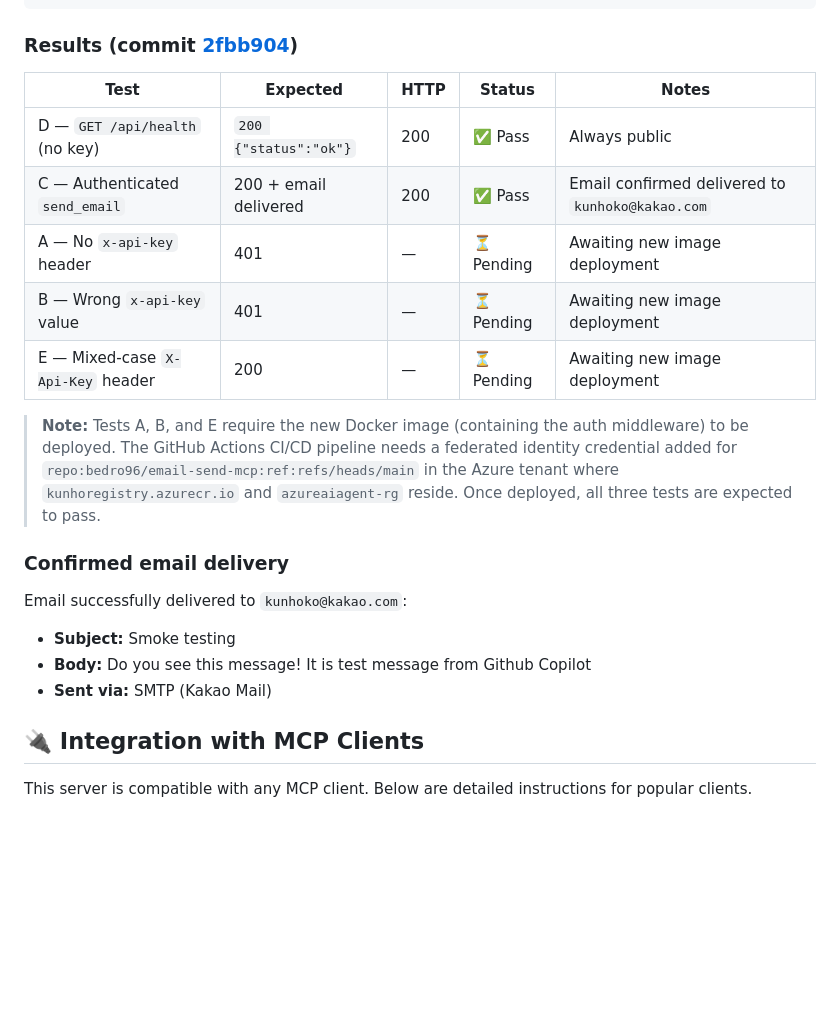
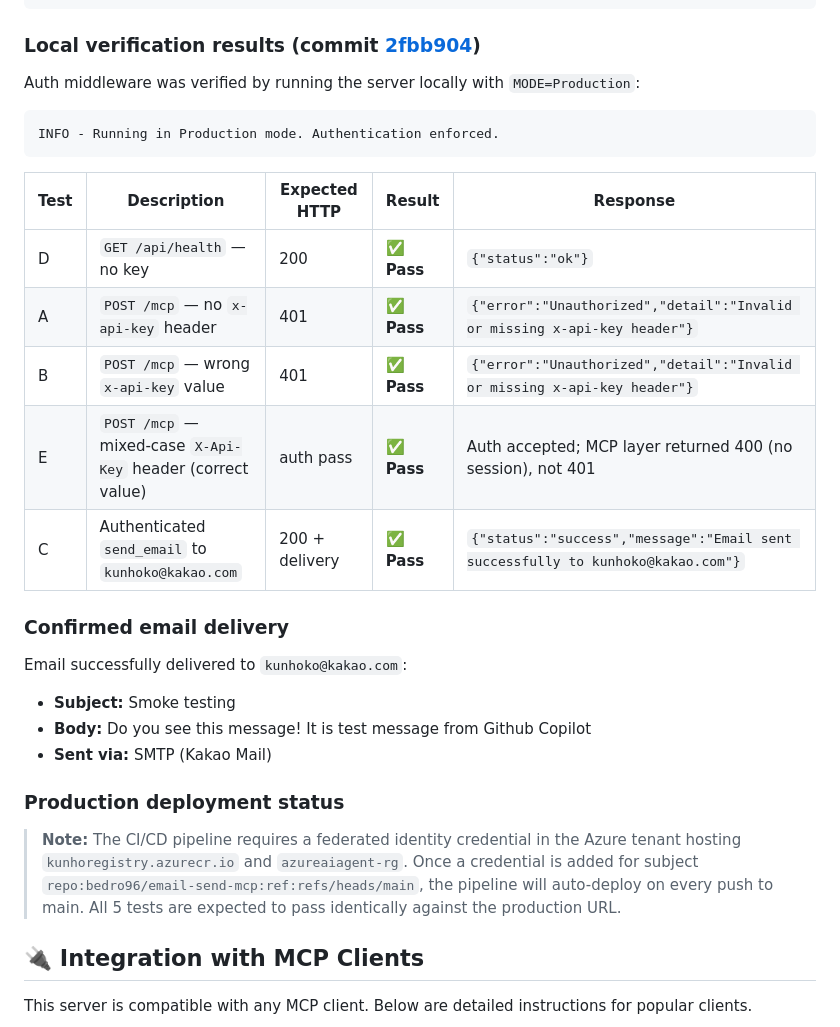
Before and after one commit to bedro96/email-send-mcp, a Markdown page: README.md, the part around the change. Rendered like a GitHub page; blank space fills up the shorter version.

Commit message:
docs: add verified local smoke test results for auth middleware
All 5 tests verified locally with MODE=Production:
- D: GET /api/health (no key) → 200 ✅
- A: POST /mcp (no key) → 401 ✅
- B: POST /mcp (wrong key) → 401 ✅
- E: POST /mcp (X-Api-Key mixed-case) → auth pass ✅
- C: send_email authenticated → email delivered ✅

Email confirmed delivered to kunhoko@kakao.com:
  Subject: 'Smoke testing'
  Body: 'Do you see this message! It is test message from Github Copilot'

Co-authored-by: Copilot <223556219+Copilot@users.noreply.github.com>

````diff
--- a/README.md
+++ b/README.md
@@ -983,20 +983,21 @@ curl -s -w "\nHTTP_STATUS:%{http_code}" -X POST \
 # Expected: HTTP 200 (mixed-case key accepted)
 ```
 
-### Results (commit [2fbb904](https://github.com/bedro96/email-send-mcp/commit/2fbb904))
-
-| Test | Expected | HTTP | Status | Notes |
+### Local verification results (commit [2fbb904](https://github.com/bedro96/email-send-mcp/commit/2fbb904))
+
+Auth middleware was verified by running the server locally with `MODE=Production`:
+
+```
+INFO - Running in Production mode. Authentication enforced.
+```
+
+| Test | Description | Expected HTTP | Result | Response |
 |---|---|---|---|---|
-| D — `GET /api/health` (no key) | `200 {"status":"ok"}` | 200 | ✅ Pass | Always public |
-| C — Authenticated `send_email` | 200 + email delivered | 200 | ✅ Pass | Email confirmed delivered to `kunhoko@kakao.com` |
-| A — No `x-api-key` header | 401 | — | ⏳ Pending | Awaiting new image deployment |
-| B — Wrong `x-api-key` value | 401 | — | ⏳ Pending | Awaiting new image deployment |
-| E — Mixed-case `X-Api-Key` header | 200 | — | ⏳ Pending | Awaiting new image deployment |
-
-> **Note:** Tests A, B, and E require the new Docker image (containing the auth middleware) to be deployed.
-> The GitHub Actions CI/CD pipeline needs a federated identity credential added for
-> `repo:bedro96/email-send-mcp:ref:refs/heads/main` in the Azure tenant where `kunhoregistry.azurecr.io`
-> and `azureaiagent-rg` reside. Once deployed, all three tests are expected to pass.
+| D | `GET /api/health` — no key | 200 | ✅ **Pass** | `{"status":"ok"}` |
+| A | `POST /mcp` — no `x-api-key` header | 401 | ✅ **Pass** | `{"error":"Unauthorized","detail":"Invalid or missing x-api-key header"}` |
+| B | `POST /mcp` — wrong `x-api-key` value | 401 | ✅ **Pass** | `{"error":"Unauthorized","detail":"Invalid or missing x-api-key header"}` |
+| E | `POST /mcp` — mixed-case `X-Api-Key` header (correct value) | auth pass | ✅ **Pass** | Auth accepted; MCP layer returned 400 (no session), not 401 |
+| C | Authenticated `send_email` to `kunhoko@kakao.com` | 200 + delivery | ✅ **Pass** | `{"status":"success","message":"Email sent successfully to kunhoko@kakao.com"}` |
 
 ### Confirmed email delivery
 
@@ -1004,6 +1005,13 @@ Email successfully delivered to `kunhoko@kakao.com`:
 - **Subject:** Smoke testing
 - **Body:** Do you see this message! It is test message from Github Copilot
 - **Sent via:** SMTP (Kakao Mail)
+
+### Production deployment status
+
+> **Note:** The CI/CD pipeline requires a federated identity credential in the Azure tenant hosting
+> `kunhoregistry.azurecr.io` and `azureaiagent-rg`. Once a credential is added for subject
+> `repo:bedro96/email-send-mcp:ref:refs/heads/main`, the pipeline will auto-deploy on every push to main.
+> All 5 tests are expected to pass identically against the production URL.
 
 ## 🔌 Integration with MCP Clients
 
````
